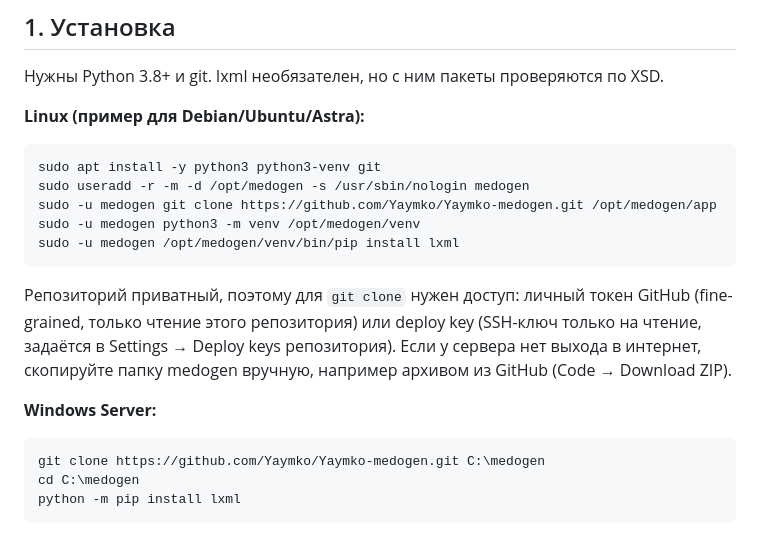
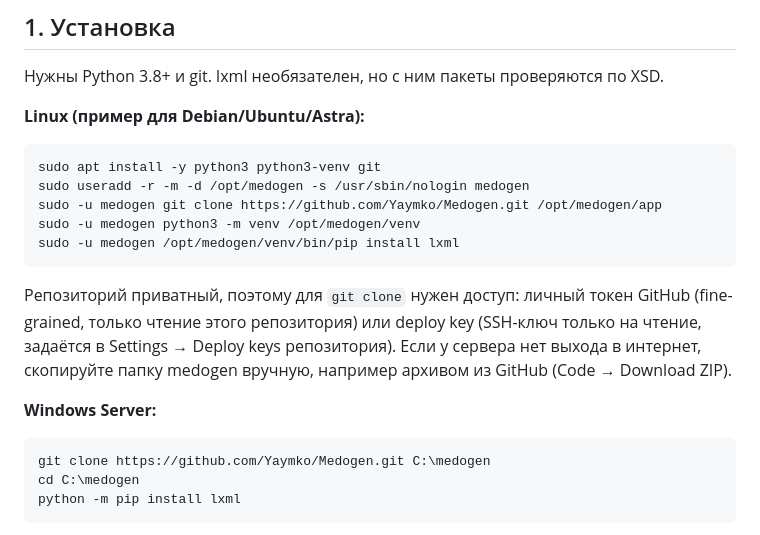
Before and after one commit to Yaymko/Medogen, a Markdown page: docs/DEPLOY.md, the part around the change. GitHub-like rendering.

````diff
--- a/docs/DEPLOY.md
+++ b/docs/DEPLOY.md
@@ -27,7 +27,7 @@
 ```
 sudo apt install -y python3 python3-venv git
 sudo useradd -r -m -d /opt/medogen -s /usr/sbin/nologin medogen
-sudo -u medogen git clone https://github.com/Yaymko/Yaymko-medogen.git /opt/medogen/app
+sudo -u medogen git clone https://github.com/Yaymko/Medogen.git /opt/medogen/app
 sudo -u medogen python3 -m venv /opt/medogen/venv
 sudo -u medogen /opt/medogen/venv/bin/pip install lxml
 ```
@@ -40,7 +40,7 @@ medogen вручную, например архивом из GitHub (Code → Do
 **Windows Server:**
 
 ```
-git clone https://github.com/Yaymko/Yaymko-medogen.git C:\medogen
+git clone https://github.com/Yaymko/Medogen.git C:\medogen
 cd C:\medogen
 python -m pip install lxml
 ```
````
Also changed, not shown: README.md (+1 -1 lines).
